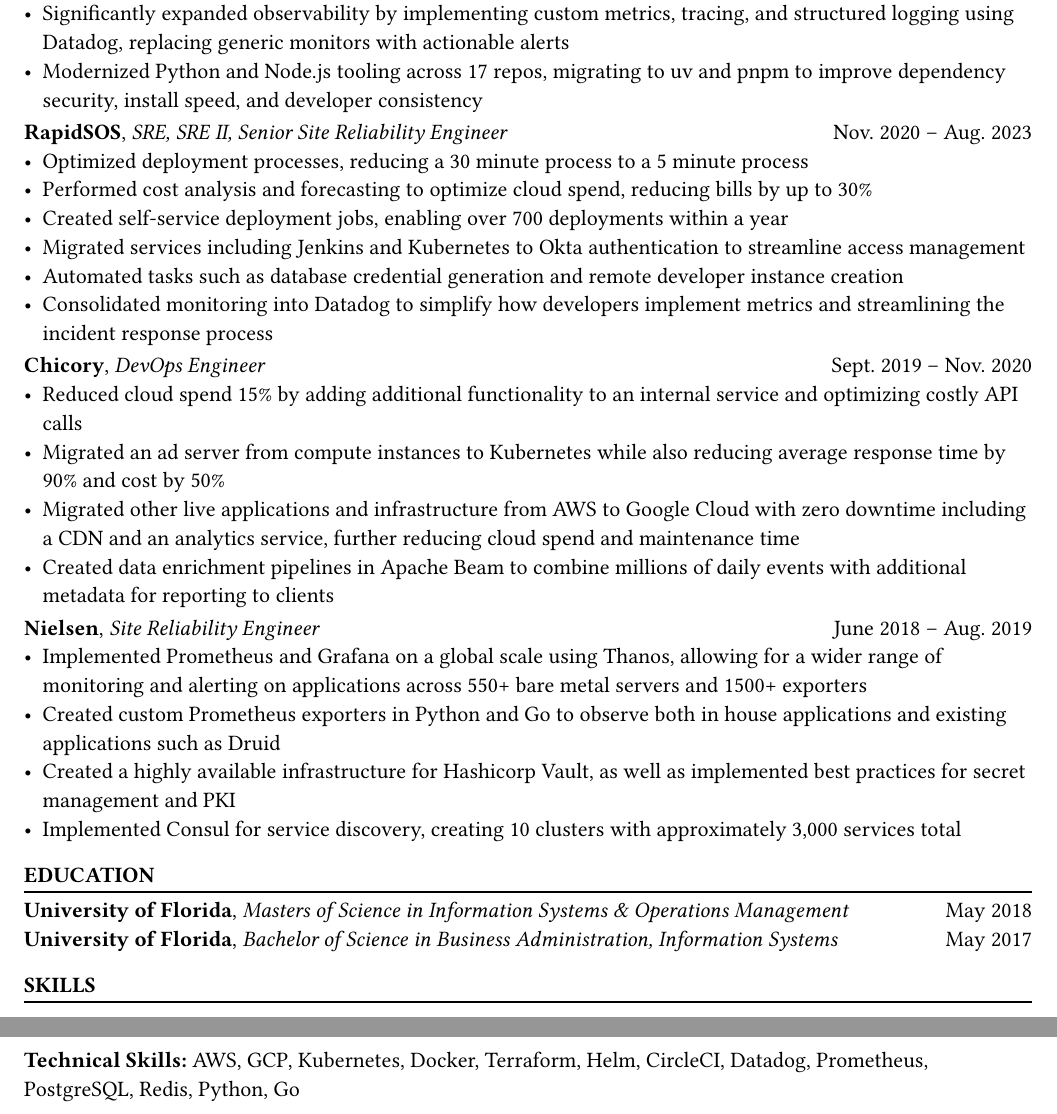
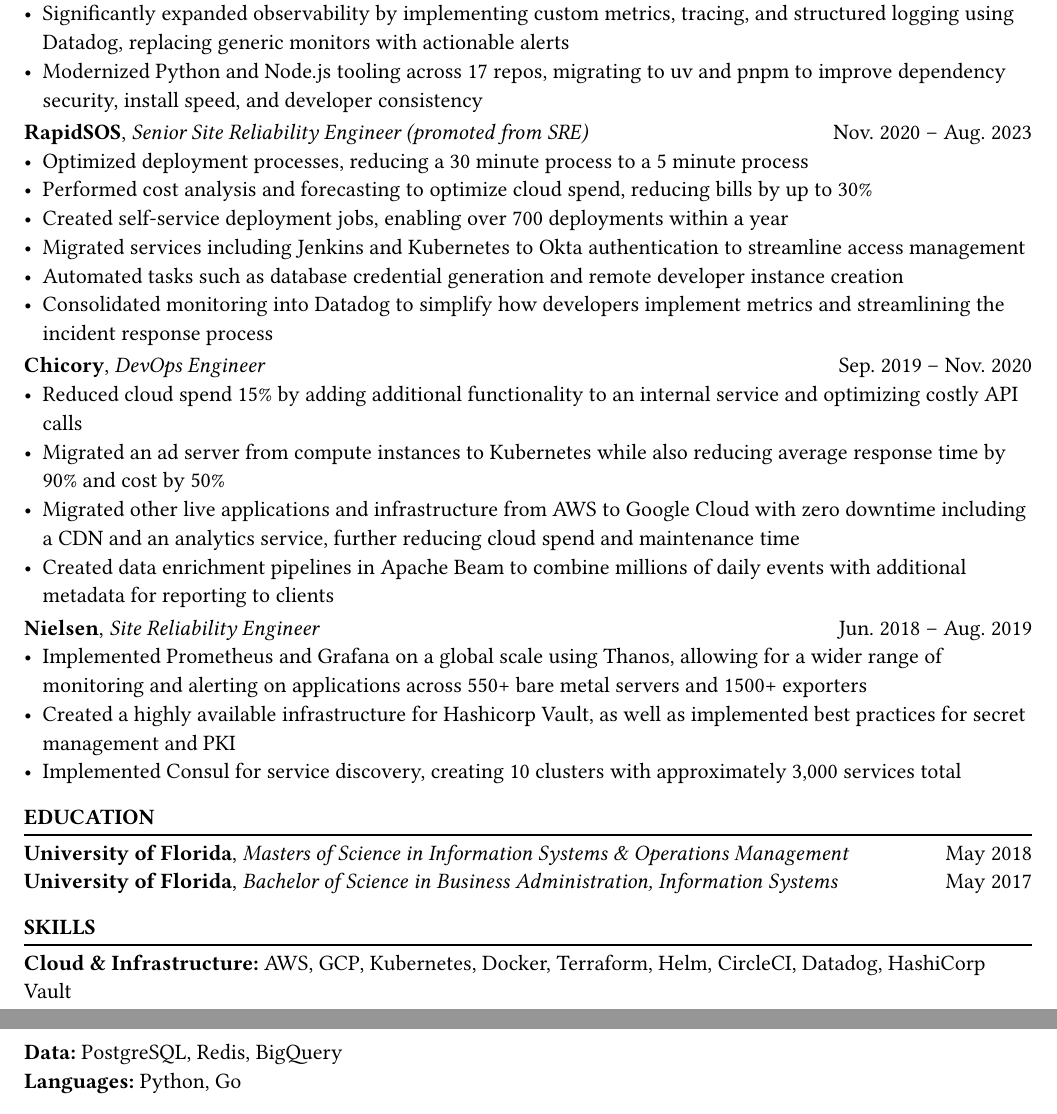
Before and after one commit to ryansheppard/resume, a Typst document (resume.typ): two parts of pages 1 and 2 of 2, joined at a grey line, cut so that both start at the same text. Compiled offline with Typst 0.15; a missing font is replaced by an installed copy or a similar font.

Commit message:
skills update

```diff
--- a/resume.typ
+++ b/resume.typ
@@ -35,7 +35,7 @@
   ),
   (
     company: [RapidSOS],
-    roles: ([SRE], [SRE II], [Senior Site Reliability Engineer]),
+    role: [Senior Site Reliability Engineer (promoted from SRE)],
     start: [Nov. 2020],
     end: [Aug. 2023],
     bullets: (
@@ -49,8 +49,8 @@
   ),
   (
     company: [Chicory],
-    roles: ([DevOps Engineer],),
-    start: [Sept. 2019],
+    role: [DevOps Engineer],
+    start: [Sep. 2019],
     end: [Nov. 2020],
     bullets: (
       [Reduced cloud spend 15% by adding additional functionality to an internal service and optimizing costly API calls],
@@ -61,9 +61,8 @@
   ),
   (
     company: [Nielsen],
-    roles: ([Site Reliability Engineer],),
-    start: [June 2018],
+    role: [Site Reliability Engineer],
+    start: [Jun. 2018],
     end: [Aug. 2019],
     bullets: (
       [Implemented Prometheus and Grafana on a global scale using Thanos, allowing for a wider range of monitoring and alerting on applications across 550+ bare metal servers and 1500+ exporters],
-      [Created custom Prometheus exporters in Python and Go to observe both in house applications and existing applications such as Druid],
@@ -108,4 +108,6 @@
 
 #section[SKILLS]
 
-*Technical Skills:* AWS, GCP, Kubernetes, Docker, Terraform, Helm, CircleCI, Datadog, Prometheus, PostgreSQL, Redis, Python, Go
+*Cloud & Infrastructure:* AWS, GCP, Kubernetes, Docker, Terraform, Helm, CircleCI, Datadog, HashiCorp Vault \
+*Data:* PostgreSQL, Redis, BigQuery \
+*Languages:* Python, Go
```
Also changed, not shown: resume.typ (9 more changed lines).
